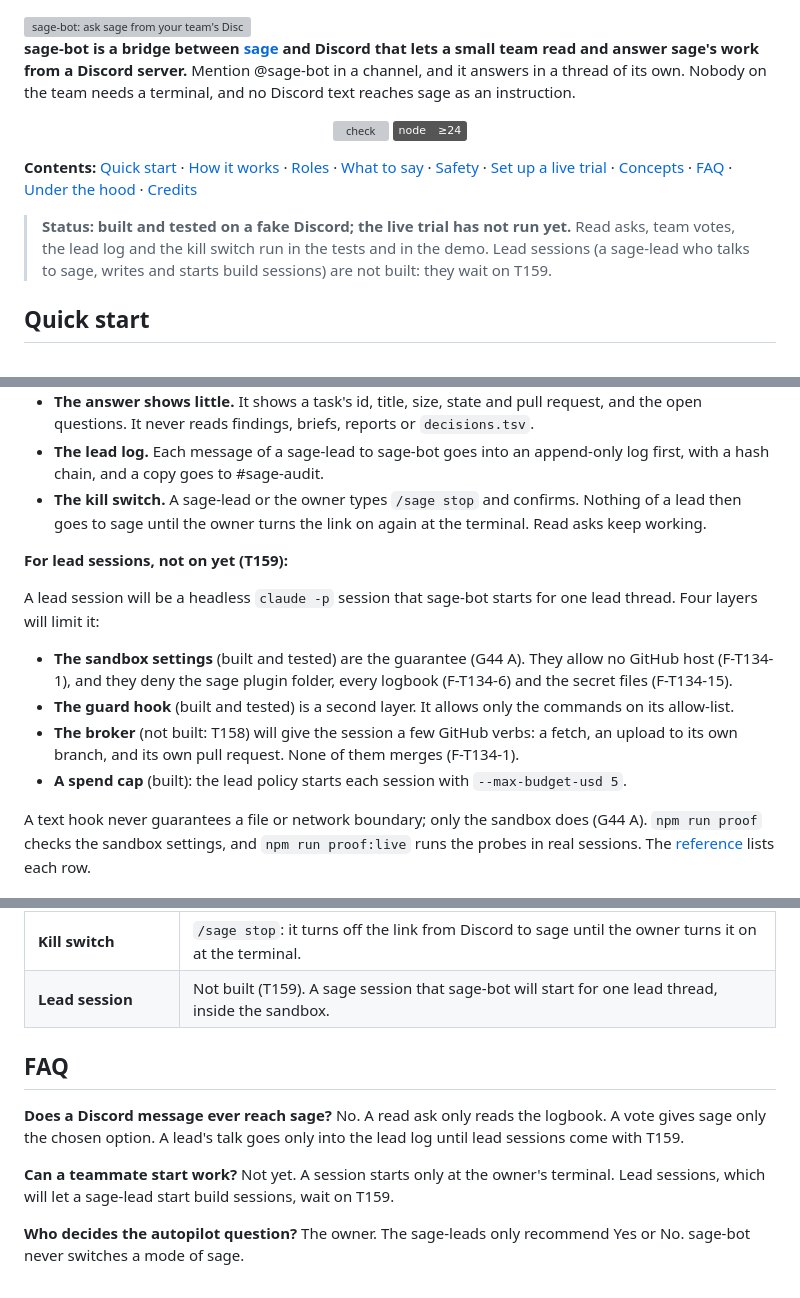
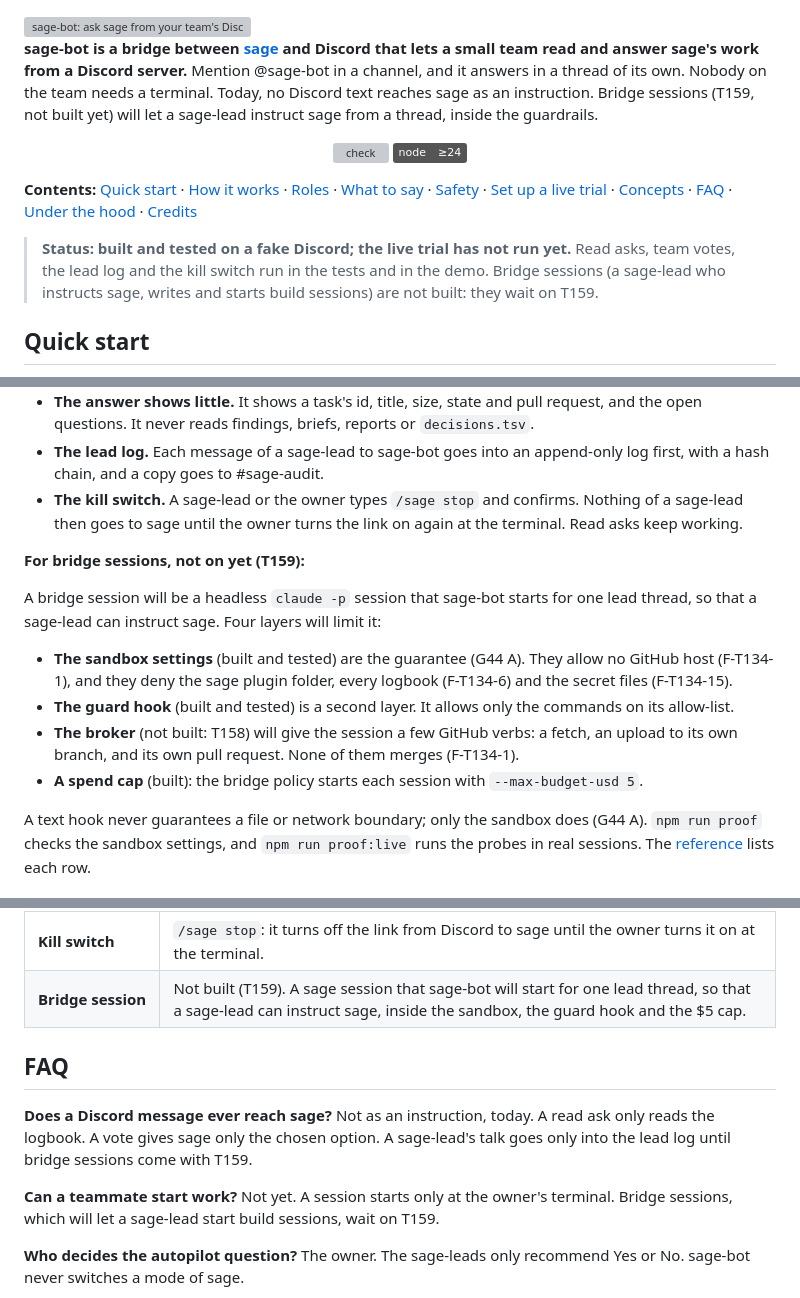
Before and after one commit to erickb336/sage-bot, a Markdown page: README.md, 3 parts joined by grey strips. Drawn GitHub-style; badges without logos; grey boxes are pictures that could not be loaded.

Commit message:
README: say a sage-lead will instruct sage; use the term bridge session (F-T90-4)
Co-Authored-By: Claude Sonnet 5.5 <noreply@anthropic.com>

```diff
--- a/README.md
+++ b/README.md
@@ -5,7 +5,7 @@
 </picture>
 </a>
 
-**sage-bot is a bridge between [sage](https://github.com/erickb336/sage) and Discord that lets a small team read and answer sage's work from a Discord server.** Mention @sage-bot in a channel, and it answers in a thread of its own. Nobody on the team needs a terminal, and no Discord text reaches sage as an instruction.
+**sage-bot is a bridge between [sage](https://github.com/erickb336/sage) and Discord that lets a small team read and answer sage's work from a Discord server.** Mention @sage-bot in a channel, and it answers in a thread of its own. Nobody on the team needs a terminal. Today, no Discord text reaches sage as an instruction. Bridge sessions (T159, not built yet) will let a sage-lead instruct sage from a thread, inside the guardrails.
 
 <p align="center">
   <a href="https://github.com/erickb336/sage-bot/actions/workflows/check.yml"><img alt="check" src="https://github.com/erickb336/sage-bot/actions/workflows/check.yml/badge.svg"></a>
@@ -14,7 +14,7 @@
 
 **Contents:** [Quick start](#quick-start) · [How it works](#how-it-works) · [Roles](#roles) · [What to say](#what-to-say) · [Safety](#safety) · [Set up a live trial](#set-up-a-live-trial) · [Concepts](#concepts) · [FAQ](#faq) · [Under the hood](#under-the-hood) · [Credits](#credits)
 
-> **Status: built and tested on a fake Discord; the live trial has not run yet.** Read asks, team votes, the lead log and the kill switch run in the tests and in the demo. Lead sessions (a sage-lead who talks to sage, writes and starts build sessions) are not built: they wait on T159.
+> **Status: built and tested on a fake Discord; the live trial has not run yet.** Read asks, team votes, the lead log and the kill switch run in the tests and in the demo. Bridge sessions (a sage-lead who instructs sage, writes and starts build sessions) are not built: they wait on T159.
 
 ## Quick start
 
@@ -156,16 +156,16 @@ Time left is not estimated yet: the board shows the count of tasks left. The [se
 - **No AI reads Discord text.** Code answers each read ask. A vote gives sage only the option's letter and sage's own option text. sage reads a reason only through `scripts/reasons.mjs`, cleaned by an allow-list.
 - **The answer shows little.** It shows a task's id, title, size, state and pull request, and the open questions. It never reads findings, briefs, reports or `decisions.tsv`.
 - **The lead log.** Each message of a sage-lead to sage-bot goes into an append-only log first, with a hash chain, and a copy goes to #sage-audit.
-- **The kill switch.** A sage-lead or the owner types `/sage stop` and confirms. Nothing of a lead then goes to sage until the owner turns the link on again at the terminal. Read asks keep working.
+- **The kill switch.** A sage-lead or the owner types `/sage stop` and confirms. Nothing of a sage-lead then goes to sage until the owner turns the link on again at the terminal. Read asks keep working.
 
-**For lead sessions, not on yet (T159):**
+**For bridge sessions, not on yet (T159):**
 
-A lead session will be a headless `claude -p` session that sage-bot starts for one lead thread. Four layers will limit it:
+A bridge session will be a headless `claude -p` session that sage-bot starts for one lead thread, so that a sage-lead can instruct sage. Four layers will limit it:
 
 - **The sandbox settings** (built and tested) are the guarantee (G44 A). They allow no GitHub host (F-T134-1), and they deny the sage plugin folder, every logbook (F-T134-6) and the secret files (F-T134-15).
 - **The guard hook** (built and tested) is a second layer. It allows only the commands on its allow-list.
 - **The broker** (not built: T158) will give the session a few GitHub verbs: a fetch, an upload to its own branch, and its own pull request. None of them merges (F-T134-1).
-- **A spend cap** (built): the lead policy starts each session with `--max-budget-usd 5`.
+- **A spend cap** (built): the bridge policy starts each session with `--max-budget-usd 5`.
 
 A text hook never guarantees a file or network boundary; only the sandbox does (G44 A). `npm run proof` checks the sandbox settings, and `npm run proof:live` runs the probes in real sessions. The [reference](docs/reference.md#the-proof-of-the-sandbox) lists each row.
 
@@ -202,13 +202,13 @@ The [setup guide](docs/setup.md) has the full checklist: each command, the permi
 | **Card** | The Discord message of one question or one batch, with a button for each option. |
 | **Lead log** | The append-only record of every message that a sage-lead sends to sage-bot, with a hash chain. |
 | **Kill switch** | `/sage stop`: it turns off the link from Discord to sage until the owner turns it on at the terminal. |
-| **Lead session** | Not built (T159). A sage session that sage-bot will start for one lead thread, inside the sandbox. |
+| **Bridge session** | Not built (T159). A sage session that sage-bot will start for one lead thread, so that a sage-lead can instruct sage, inside the sandbox, the guard hook and the $5 cap. |
 
 ## FAQ
 
-**Does a Discord message ever reach sage?** No. A read ask only reads the logbook. A vote gives sage only the chosen option. A lead's talk goes only into the lead log until lead sessions come with T159.
+**Does a Discord message ever reach sage?** Not as an instruction, today. A read ask only reads the logbook. A vote gives sage only the chosen option. A sage-lead's talk goes only into the lead log until bridge sessions come with T159.
 
-**Can a teammate start work?** Not yet. A session starts only at the owner's terminal. Lead sessions, which will let a sage-lead start build sessions, wait on T159.
+**Can a teammate start work?** Not yet. A session starts only at the owner's terminal. Bridge sessions, which will let a sage-lead start build sessions, wait on T159.
 
 **Who decides the autopilot question?** The owner. The sage-leads only recommend Yes or No. sage-bot never switches a mode of sage.
 
```
Also changed, not shown: other parts of README.md (+7 -7 lines), docs/setup.md (+2 -2 lines).
